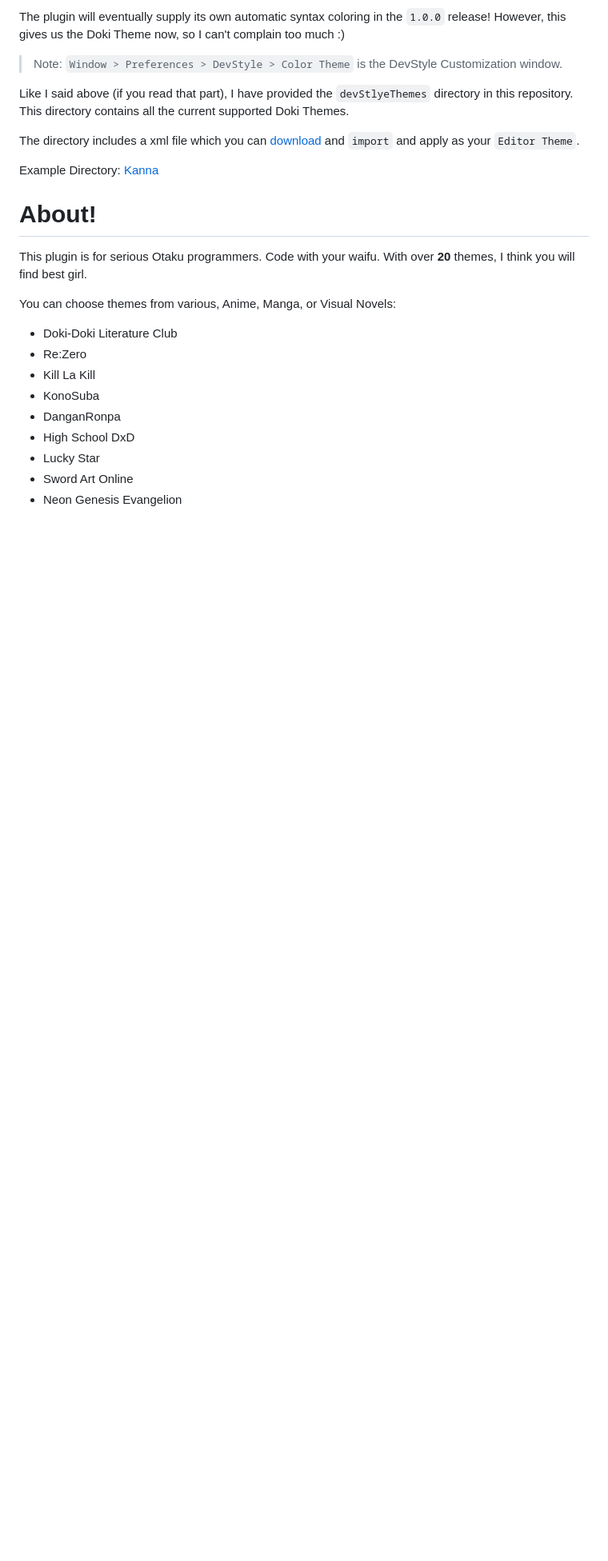
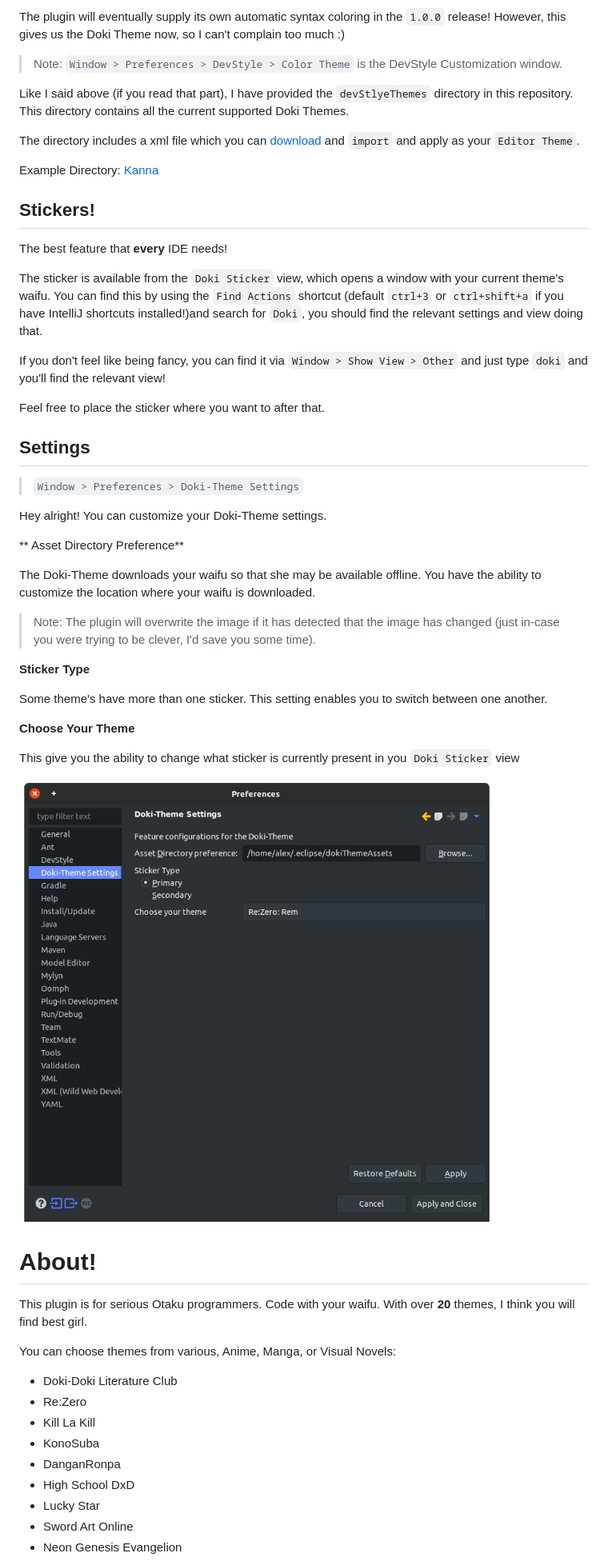
Before and after one commit to doki-theme/doki-theme-eclipse, a Markdown page: README.md, the part around the change. Shown: that part at 80% size. GitHub-like rendering; pictures changed too: documentationAssets/ThemeSettings.png (added); blank space fills up the shorter version.

Commit message:
Added sticker and settings documentation

```diff
--- a/README.md
+++ b/README.md
@@ -81,6 +81,42 @@ The directory includes a xml file which you can [download](https://webapps.stack
 
 Example Directory: [Kanna](https://github.com/doki-theme/doki-theme-eclipse/tree/master/devStyleThemes/DM:%20Kanna)
 
+## Stickers!
+
+The best feature that **every** IDE needs!
+
+The sticker is available from the `Doki Sticker` view, which opens a window with your current theme's waifu.
+You can find this by using the `Find Actions` shortcut (default `ctrl+3` or `ctrl+shift+a` if you have IntelliJ shortcuts installed!)and search for `Doki`, you should find the relevant settings and view doing that.
+
+If you don't feel like being fancy, you can find it via `Window > Show View > Other` and just type `doki` and you'll find the relevant view!
+
+Feel free to place the sticker where you want to after that.
+
+## Settings
+
+> `Window > Preferences > Doki-Theme Settings`
+
+Hey alright! You can customize your Doki-Theme settings.
+
+** Asset Directory Preference**
+
+The Doki-Theme downloads your waifu so that she may be available offline.
+You have the ability to customize the location where your waifu is downloaded.
+
+> Note: The plugin will overwrite the image if it has detected that the image has changed
+> (just in-case you were trying to be clever, I'd save you some time).
+
+**Sticker Type**
+
+Some theme's have more than one sticker.
+This setting enables you to switch between one another.
+
+**Choose Your Theme**
+
+This give you the ability to change what sticker is currently present in you `Doki Sticker` view
+
+![Theme Settings](documentationAssets/ThemeSettings.png)
+
 # About!
 
 This plugin is for serious Otaku programmers.
```
